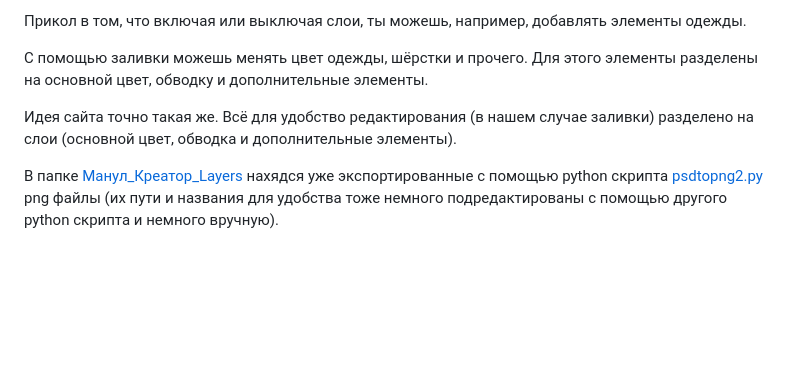
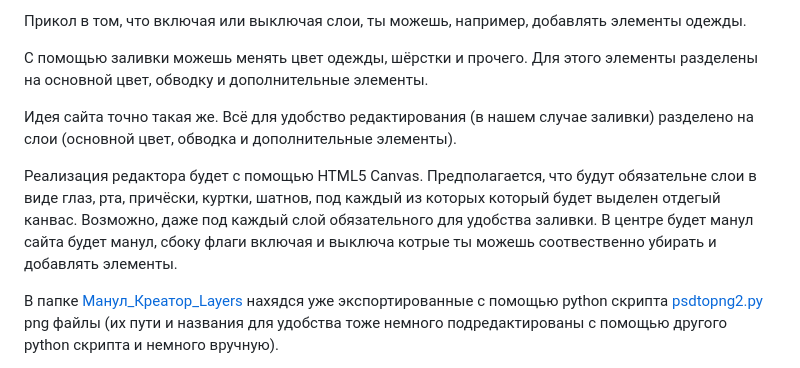
Before and after one commit to RumyaArt/-Manul-Creator, a Markdown page: README.md, the part around the change. GitHub-like rendering; blank space fills up the shorter version.

```diff
--- a/README.md
+++ b/README.md
@@ -10,6 +10,10 @@
 С помощью заливки можешь менять цвет одежды, шёрстки и прочего. Для этого элементы разделены на основной цвет, обводку и дополнительные элементы.
 
 Идея сайта точно такая же. Всё для удобство редактирования (в нашем случае заливки) разделено на слои (основной цвет, обводка и дополнительные элементы).
+
+Реализация редактора будет с помощью HTML5 Canvas.
+Предполагается, что будут обязательне слои в виде глаз, рта, причёски, куртки, шатнов, под каждый из которых который будет выделен отдегый канвас. Возможно, даже под каждый слой обязательного для удобства заливки.
+В центре будет манул сайта будет манул, сбоку флаги включая и выключа котрые ты можешь соотвественно убирать и добавлять элементы.
 
 В папке [Манул_Креатор_Layers](https://github.com/RumyaArt/-Manul-Creator/tree/main/%D0%9C%D0%B0%D0%BD%D1%83%D0%BB_%D0%9A%D1%80%D0%B5%D0%B0%D1%82%D0%BE%D1%80_layers)
 нахядся уже экспортированные с помощью python скрипта [psdtopng2.py](https://github.com/RumyaArt/-Manul-Creator/blob/main/%D1%81%D0%BA%D1%80%D0%B8%D0%BF%D1%82%D1%8B%20%D0%BF%D0%B0%D0%B9%D1%82%D0%BE%D0%BD/psdtopng2.py) png файлы
```
